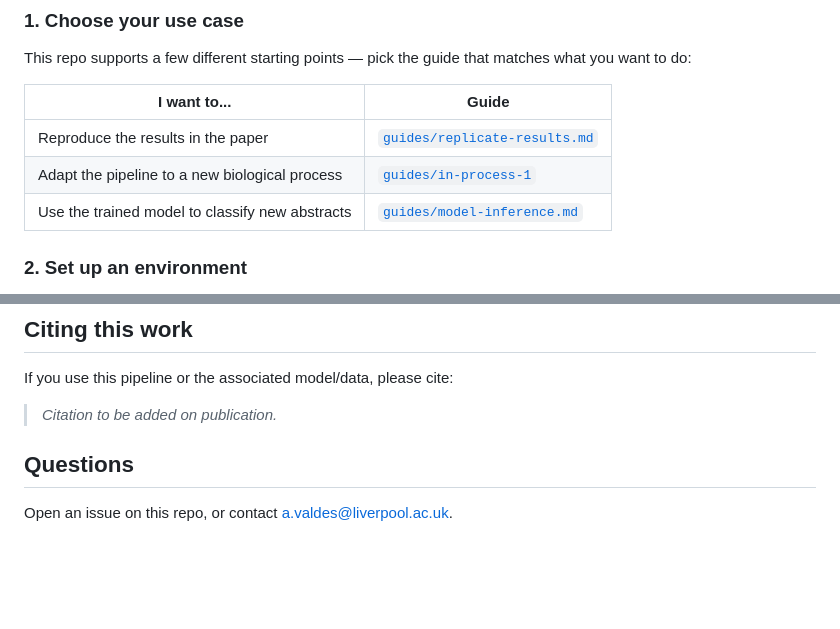
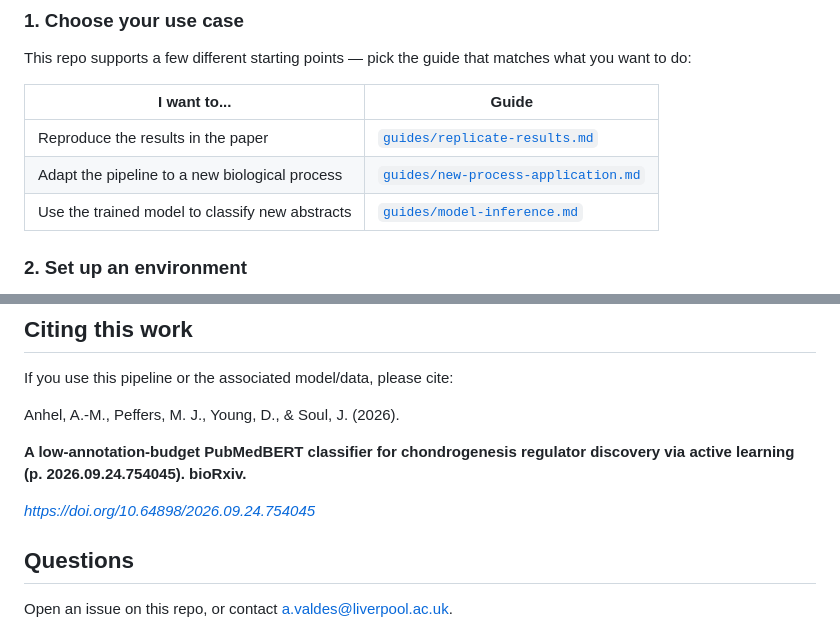
Before and after one commit to ChondroTextomics/ALRegulatorDiscovery, a Markdown page: README.md, 2 parts joined by grey strips. Rendered like a GitHub page; blank space fills up the shorter version.

```diff
--- a/README.md
+++ b/README.md
@@ -50,7 +50,7 @@ This repo supports a few different starting points — pick the guide that match
 | I want to... | Guide |
 |---|---|
 | Reproduce the results in the paper | [`guides/replicate-results.md`](guides/replicate-results.md) |
-| Adapt the pipeline to a new biological process | [`guides/in-process-1`](guides/in-process-1) |
+| Adapt the pipeline to a new biological process | [`guides/new-process-application.md`](guides/new-process-application.md) |
 | Use the trained model to classify new abstracts | [`guides/model-inference.md`](guides/model-inference.md) |
 
 ### 2. Set up an environment
@@ -91,7 +91,12 @@ These and more links can be found in `/benchmark_models`, `/model` and `/data`.
 
 If you use this pipeline or the associated model/data, please cite:
 
-> *Citation to be added on publication.*
+Anhel, A.-M., Peffers, M. J., Young, D., & Soul, J. (2026).
+
+**A low-annotation-budget PubMedBERT classifier for chondrogenesis regulator discovery via active learning (p. 2026.09.24.754045). bioRxiv.**
+
+_https://doi.org/10.64898/2026.09.24.754045_
+
 
 ## Questions
 
```
